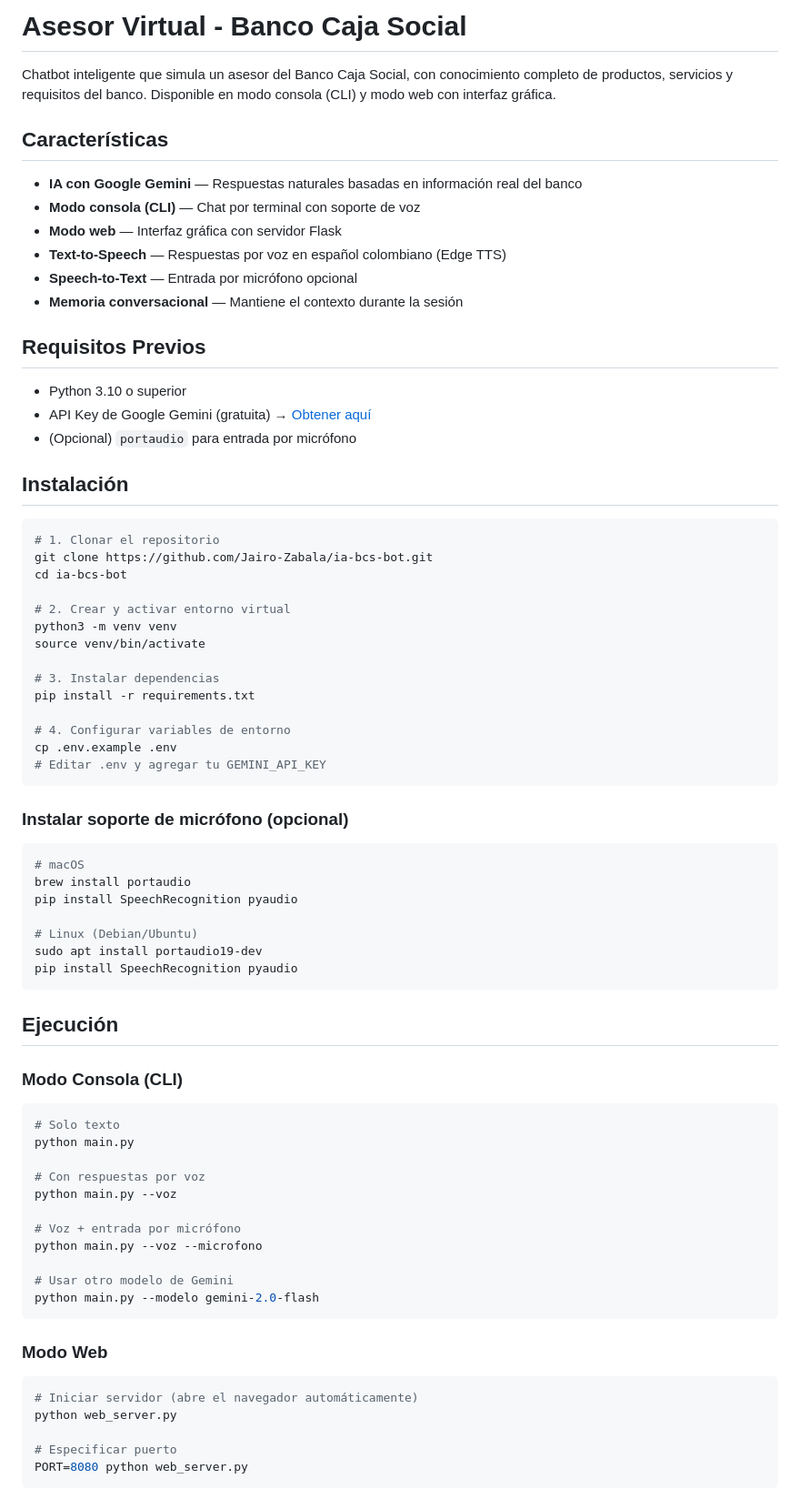
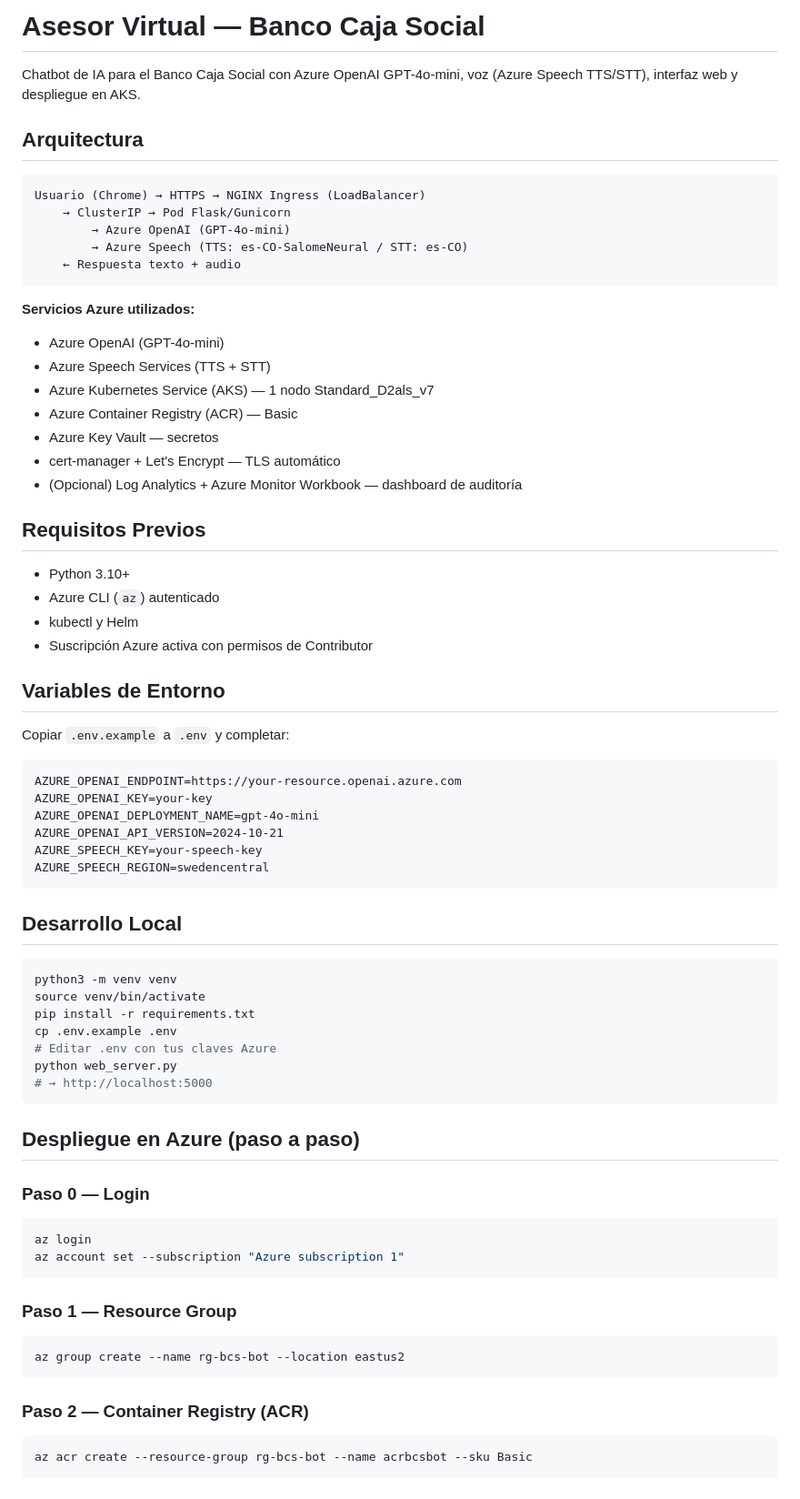
Before and after one commit to Jairo-Zabala/ia-bcs-bot, a Markdown page: README.md, the part around one of its changes. Shown at 91% size. Rendered like a GitHub page.

Commit message:
docs: README actualizado con guía completa de despliegue Azure paso a paso

````diff
--- a/README.md
+++ b/README.md
@@ -1,78 +1,76 @@
-# Asesor Virtual - Banco Caja Social
+# Asesor Virtual — Banco Caja Social
 
-Chatbot inteligente que simula un asesor del Banco Caja Social, con conocimiento completo de productos, servicios y requisitos del banco. Disponible en modo consola (CLI) y modo web con interfaz gráfica.
+Chatbot de IA para el Banco Caja Social con Azure OpenAI GPT-4o-mini, voz (Azure Speech TTS/STT), interfaz web y despliegue en AKS.
 
-## Características
+## Arquitectura
 
-- **IA con Google Gemini** — Respuestas naturales basadas en información real del banco
-- **Modo consola (CLI)** — Chat por terminal con soporte de voz
-- **Modo web** — Interfaz gráfica con servidor Flask
-- **Text-to-Speech** — Respuestas por voz en español colombiano (Edge TTS)
-- **Speech-to-Text** — Entrada por micrófono opcional
-- **Memoria conversacional** — Mantiene el contexto durante la sesión
+```
+Usuario (Chrome) → HTTPS → NGINX Ingress (LoadBalancer)
+    → ClusterIP → Pod Flask/Gunicorn
+        → Azure OpenAI (GPT-4o-mini)
+        → Azure Speech (TTS: es-CO-SalomeNeural / STT: es-CO)
+    ← Respuesta texto + audio
+```
+
+**Servicios Azure utilizados:**
+- Azure OpenAI (GPT-4o-mini)
+- Azure Speech Services (TTS + STT)
+- Azure Kubernetes Service (AKS) — 1 nodo Standard_D2als_v7
+- Azure Container Registry (ACR) — Basic
+- Azure Key Vault — secretos
+- cert-manager + Let's Encrypt — TLS automático
+- (Opcional) Log Analytics + Azure Monitor Workbook — dashboard de auditoría
 
 ## Requisitos Previos
 
-- Python 3.10 o superior
-- API Key de Google Gemini (gratuita) → [Obtener aquí](https://aistudio.google.com/apikey)
-- (Opcional) `portaudio` para entrada por micrófono
+- Python 3.10+
+- Azure CLI (`az`) autenticado
+- kubectl y Helm
+- Suscripción Azure activa con permisos de Contributor
 
-## Instalación
+## Variables de Entorno
+
+Copiar `.env.example` a `.env` y completar:
+
+```
+AZURE_OPENAI_ENDPOINT=https://your-resource.openai.azure.com
+AZURE_OPENAI_KEY=your-key
+AZURE_OPENAI_DEPLOYMENT_NAME=gpt-4o-mini
+AZURE_OPENAI_API_VERSION=2024-10-21
+AZURE_SPEECH_KEY=your-speech-key
+AZURE_SPEECH_REGION=swedencentral
+```
+
+## Desarrollo Local
 
 ```bash
-# 1. Clonar el repositorio
-git clone https://github.com/Jairo-Zabala/ia-bcs-bot.git
-cd ia-bcs-bot
-
-# 2. Crear y activar entorno virtual
 python3 -m venv venv
 source venv/bin/activate
-
-# 3. Instalar dependencias
 pip install -r requirements.txt
-
-# 4. Configurar variables de entorno
 cp .env.example .env
-# Editar .env y agregar tu GEMINI_API_KEY
+# Editar .env con tus claves Azure
+python web_server.py
+# → http://localhost:5000
 ```
 
-### Instalar soporte de micrófono (opcional)
+## Despliegue en Azure (paso a paso)
+
+### Paso 0 — Login
 
 ```bash
-# macOS
-brew install portaudio
-pip install SpeechRecognition pyaudio
-
-# Linux (Debian/Ubuntu)
-sudo apt install portaudio19-dev
-pip install SpeechRecognition pyaudio
+az login
+az account set --subscription "Azure subscription 1"
 ```
 
-## Ejecución
-
-### Modo Consola (CLI)
+### Paso 1 — Resource Group
 
 ```bash
-# Solo texto
-python main.py
-
-# Con respuestas por voz
-python main.py --voz
-
-# Voz + entrada por micrófono
-python main.py --voz --microfono
-
-# Usar otro modelo de Gemini
-python main.py --modelo gemini-2.0-flash
+az group create --name rg-bcs-bot --location eastus2
 ```
 
-### Modo Web
+### Paso 2 — Container Registry (ACR)
 
 ```bash
-# Iniciar servidor (abre el navegador automáticamente)
-python web_server.py
-
-# Especificar puerto
-PORT=8080 python web_server.py
+az acr create --resource-group rg-bcs-bot --name acrbcsbot --sku Basic
 ```
 
````
Also changed, not shown: other parts of README.md (+171 -44 lines).
